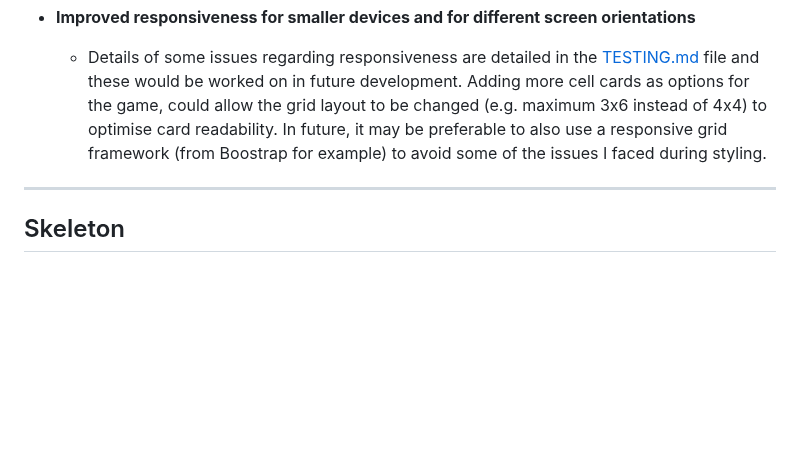
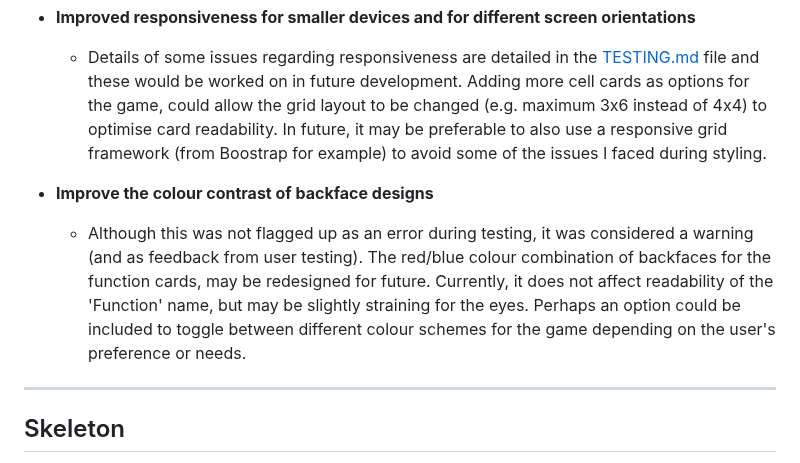
Before and after one commit to tarahwaters/milestone-project2, a Markdown page: README.md, the part around the change. Rendered like a GitHub page; blank space fills up the shorter version.

Commit message:
Add extra future feature

```diff
--- a/README.md
+++ b/README.md
@@ -152,6 +152,9 @@ Y / N indicates a Yes / No as to whether each opportunity was acheived and imple
 
 - **Improved responsiveness for smaller devices and for different screen orientations**
     - Details of some issues regarding responsiveness are detailed in the [TESTING.md](TESTING.md) file and these would be worked on in future development. Adding more cell cards as options for the game, could allow the grid layout to be changed (e.g. maximum 3x6 instead of 4x4) to optimise card readability. In future, it may be preferable to also use a responsive grid framework (from Boostrap for example) to avoid some of the issues I faced during styling.
+
+- **Improve the colour contrast of backface designs**
+    - Although this was not flagged up as an error during testing, it was considered a warning (and as feedback from user testing). The red/blue colour combination of backfaces for the function cards, may be redesigned for future. Currently, it does not affect readability of the 'Function' name, but may be slightly straining for the eyes. Perhaps an option could be included to toggle between different colour schemes for the game depending on the user's preference or needs.
 
 ---
 
```
